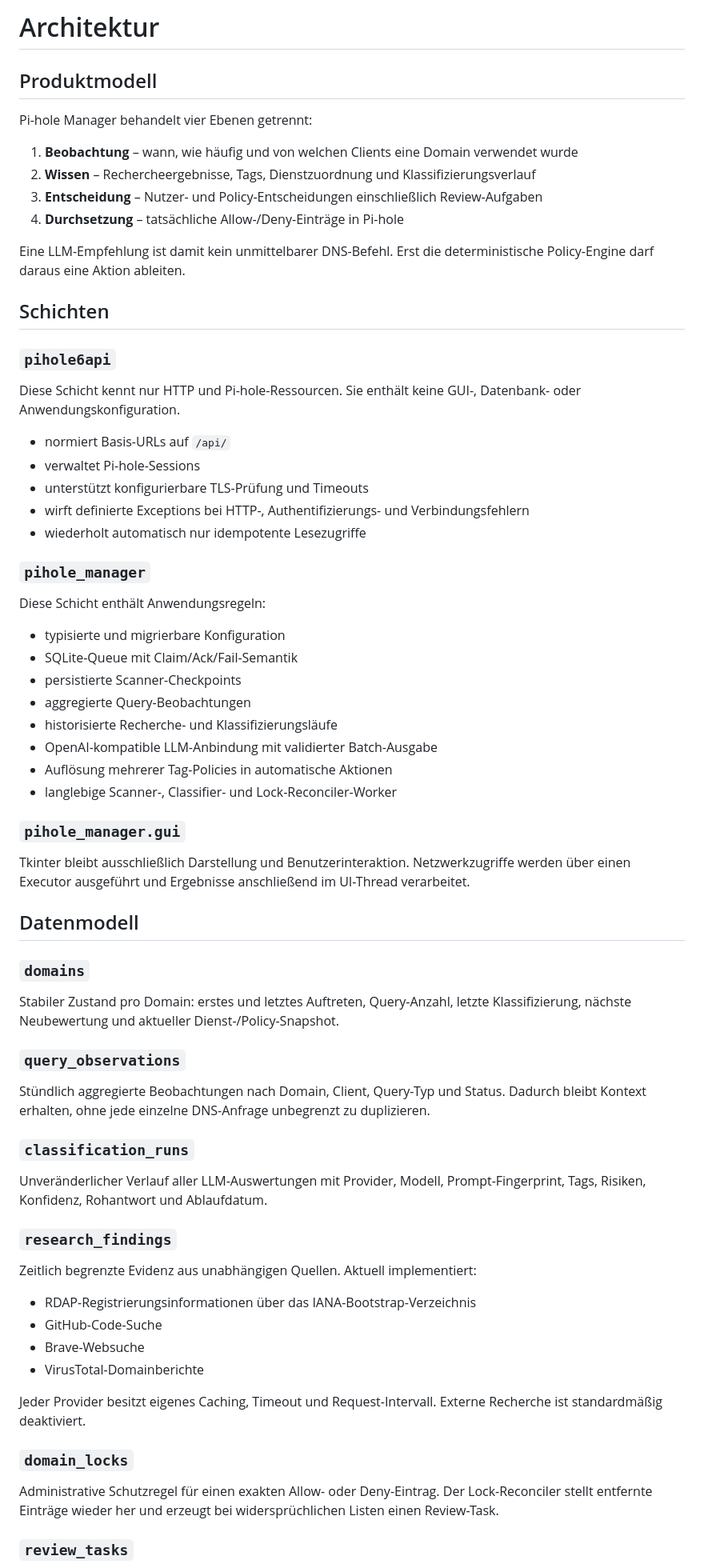
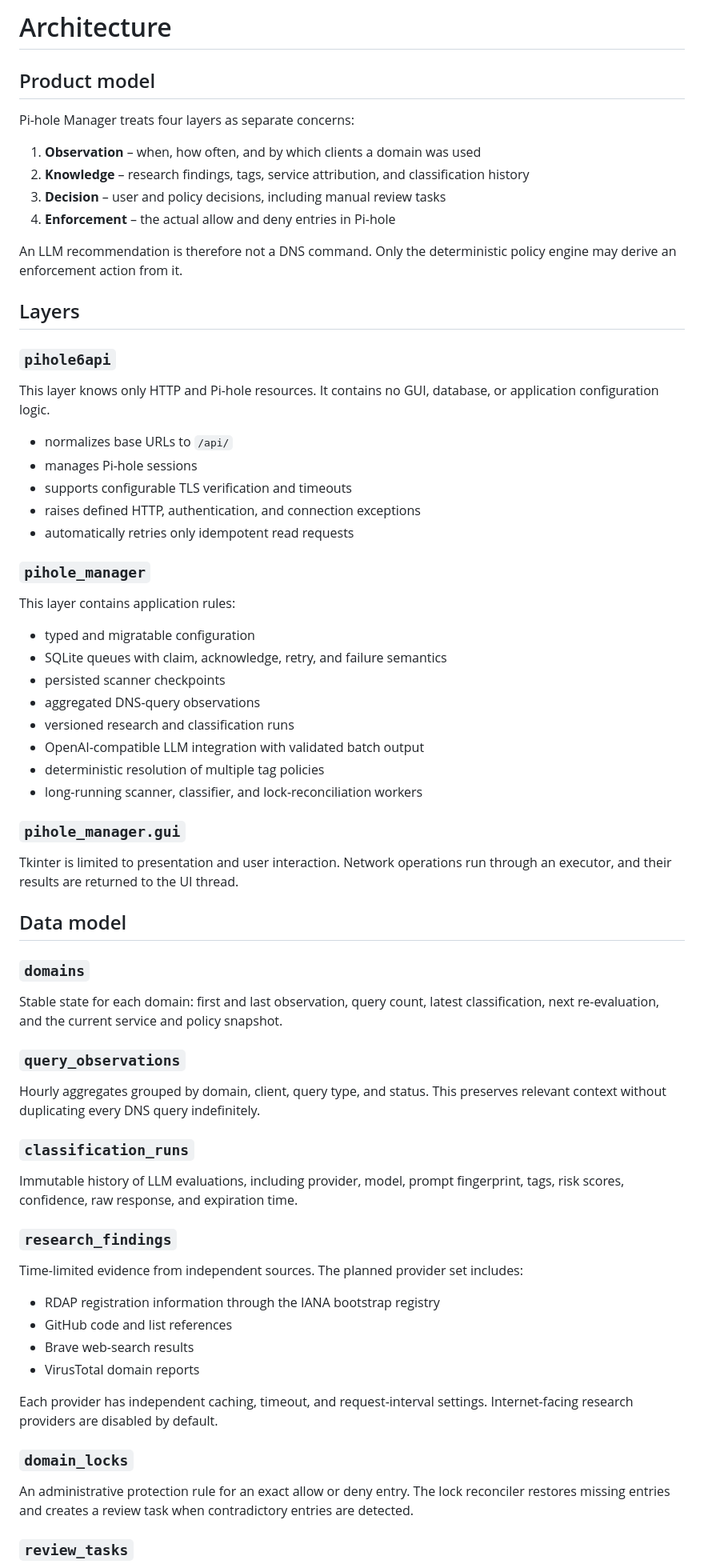
Before and after one commit to The-Wormhole-Suite/wormhole-observatory, a Markdown page: docs/ARCHITECTURE.md, the part around one of its changes. Shown at 80% size. Rendered like a GitHub page.

Commit message:
Translate architecture documentation to English

```diff
--- a/docs/ARCHITECTURE.md
+++ b/docs/ARCHITECTURE.md
@@ -1,73 +1,73 @@
-# Architektur
+# Architecture
 
-## Produktmodell
+## Product model
 
-Pi-hole Manager behandelt vier Ebenen getrennt:
+Pi-hole Manager treats four layers as separate concerns:
 
-1. **Beobachtung** – wann, wie häufig und von welchen Clients eine Domain verwendet wurde
-2. **Wissen** – Rechercheergebnisse, Tags, Dienstzuordnung und Klassifizierungsverlauf
-3. **Entscheidung** – Nutzer- und Policy-Entscheidungen einschließlich Review-Aufgaben
-4. **Durchsetzung** – tatsächliche Allow-/Deny-Einträge in Pi-hole
+1. **Observation** – when, how often, and by which clients a domain was used
+2. **Knowledge** – research findings, tags, service attribution, and classification history
+3. **Decision** – user and policy decisions, including manual review tasks
+4. **Enforcement** – the actual allow and deny entries in Pi-hole
 
-Eine LLM-Empfehlung ist damit kein unmittelbarer DNS-Befehl. Erst die deterministische Policy-Engine darf daraus eine Aktion ableiten.
+An LLM recommendation is therefore not a DNS command. Only the deterministic policy engine may derive an enforcement action from it.
 
-## Schichten
+## Layers
 
 ### `pihole6api`
 
-Diese Schicht kennt nur HTTP und Pi-hole-Ressourcen. Sie enthält keine GUI-, Datenbank- oder Anwendungskonfiguration.
+This layer knows only HTTP and Pi-hole resources. It contains no GUI, database, or application configuration logic.
 
-- normiert Basis-URLs auf `/api/`
-- verwaltet Pi-hole-Sessions
-- unterstützt konfigurierbare TLS-Prüfung und Timeouts
-- wirft definierte Exceptions bei HTTP-, Authentifizierungs- und Verbindungsfehlern
-- wiederholt automatisch nur idempotente Lesezugriffe
+- normalizes base URLs to `/api/`
+- manages Pi-hole sessions
+- supports configurable TLS verification and timeouts
+- raises defined HTTP, authentication, and connection exceptions
+- automatically retries only idempotent read requests
 
 ### `pihole_manager`
 
-Diese Schicht enthält Anwendungsregeln:
+This layer contains application rules:
 
-- typisierte und migrierbare Konfiguration
-- SQLite-Queue mit Claim/Ack/Fail-Semantik
-- persistierte Scanner-Checkpoints
-- aggregierte Query-Beobachtungen
-- historisierte Recherche- und Klassifizierungsläufe
-- OpenAI-kompatible LLM-Anbindung mit validierter Batch-Ausgabe
-- Auflösung mehrerer Tag-Policies in automatische Aktionen
-- langlebige Scanner-, Classifier- und Lock-Reconciler-Worker
+- typed and migratable configuration
+- SQLite queues with claim, acknowledge, retry, and failure semantics
+- persisted scanner checkpoints
+- aggregated DNS-query observations
+- versioned research and classification runs
+- OpenAI-compatible LLM integration with validated batch output
+- deterministic resolution of multiple tag policies
+- long-running scanner, classifier, and lock-reconciliation workers
 
 ### `pihole_manager.gui`
 
-Tkinter bleibt ausschließlich Darstellung und Benutzerinteraktion. Netzwerkzugriffe werden über einen Executor ausgeführt und Ergebnisse anschließend im UI-Thread verarbeitet.
+Tkinter is limited to presentation and user interaction. Network operations run through an executor, and their results are returned to the UI thread.
 
-## Datenmodell
+## Data model
 
 ### `domains`
 
-Stabiler Zustand pro Domain: erstes und letztes Auftreten, Query-Anzahl, letzte Klassifizierung, nächste Neubewertung und aktueller Dienst-/Policy-Snapshot.
+Stable state for each domain: first and last observation, query count, latest classification, next re-evaluation, and the current service and policy snapshot.
 
 ### `query_observations`
 
-Stündlich aggregierte Beobachtungen nach Domain, Client, Query-Typ und Status. Dadurch bleibt Kontext erhalten, ohne jede einzelne DNS-Anfrage unbegrenzt zu duplizieren.
+Hourly aggregates grouped by domain, client, query type, and status. This preserves relevant context without duplicating every DNS query indefinitely.
 
 ### `classification_runs`
 
-Unveränderlicher Verlauf aller LLM-Auswertungen mit Provider, Modell, Prompt-Fingerprint, Tags, Risiken, Konfidenz, Rohantwort und Ablaufdatum.
+Immutable history of LLM evaluations, including provider, model, prompt fingerprint, tags, risk scores, confidence, raw response, and expiration time.
 
 ### `research_findings`
 
-Zeitlich begrenzte Evidenz aus unabhängigen Quellen. Aktuell implementiert:
+Time-limited evidence from independent sources. The planned provider set includes:
 
-- RDAP-Registrierungsinformationen über das IANA-Bootstrap-Verzeichnis
-- GitHub-Code-Suche
-- Brave-Websuche
-- VirusTotal-Domainberichte
+- RDAP registration information through the IANA bootstrap registry
+- GitHub code and list references
+- Brave web-search results
+- VirusTotal domain reports
 
-Jeder Provider besitzt eigenes Caching, Timeout und Request-Intervall. Externe Recherche ist standardmäßig deaktiviert.
+Each provider has independent caching, timeout, and request-interval settings. Internet-facing research providers are disabled by default.
 
 ### `domain_locks`
 
-Administrative Schutzregel für einen exakten Allow- oder Deny-Eintrag. Der Lock-Reconciler stellt entfernte Einträge wieder her und erzeugt bei widersprüchlichen Listen einen Review-Task.
+An administrative protection rule for an exact allow or deny entry. The lock reconciler restores missing entries and creates a review task when contradictory entries are detected.
 
 ### `review_tasks`
 
```
Also changed, not shown: other parts of docs/ARCHITECTURE.md (+28 -20 lines).
